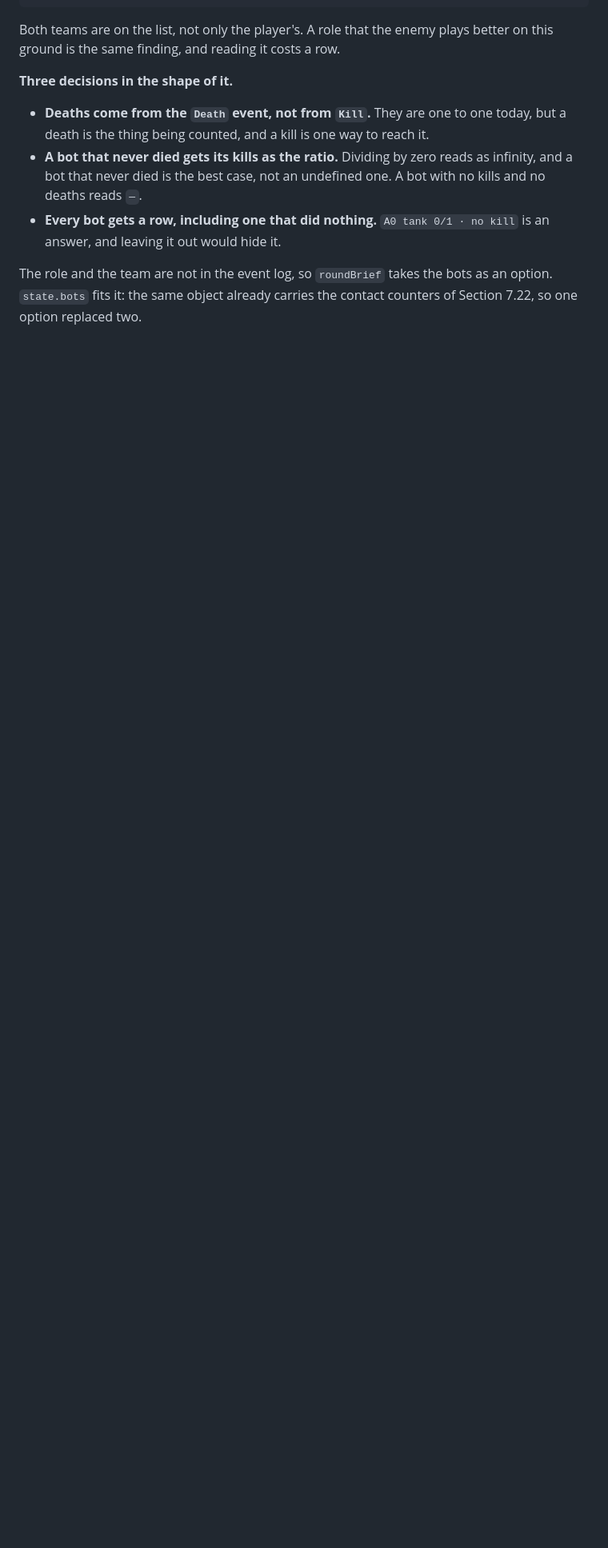
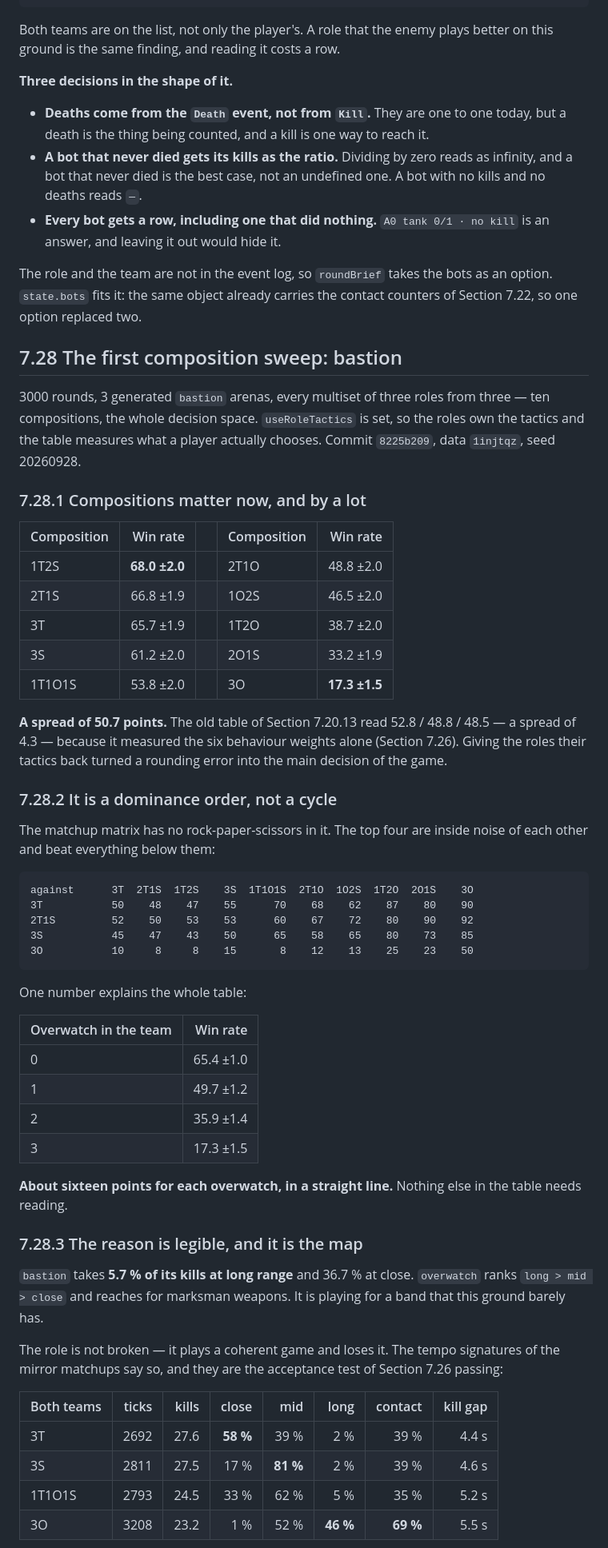
Before and after one commit to nelson-wee/ascii_tournament, a Markdown page: docs/dev-guide.md, the part around one of its changes. Shown at 80% size. Rendered like a GitHub page; blank space fills up the shorter version.

Commit message:
The first composition sweep: bastion
3000 rounds, 3 generated bastion arenas, all ten multisets of three roles, with
useRoleTactics set so the roles own the tactics.

Compositions matter now, and by a lot: a spread of 50.7 points, from 1T2S at
68.0 to 3O at 17.3. The old table read a spread of 4.3, because it measured the
six behaviour weights alone.

It is a dominance order, not a cycle. One number explains the whole matchup
matrix: every overwatch in a team costs about sixteen points, in a straight
line, 65.4 / 49.7 / 35.9 / 17.3 for zero to three of them.

The reason is the map. Bastion takes 5.7 % of its kills at long range and
36.7 % at close; overwatch ranks long > mid > close and reaches for marksman
weapons, so it plays for a band this ground barely has. It is not broken, it
plays a coherent game and loses it: a mirror 3O round spends 69 % of its living
ticks in contact against 39 % for 3T, and still kills the least and runs the
longest. Three roles, three different games, which is the acceptance test of
Section 7.26 passing.

What the table is not: one map, thin matchup cells at 60 rounds each, and a
2-point side bias that cancels in the column but is not gone. The balance
judgement is that 17.3 % against 68.0 % is too wide for a blind choice, and
that the fix must wait for the same sweep on openfield, or it fits one map.

Co-Authored-By: Claude Opus 5 <noreply@anthropic.com>
Claude-Session: https://claude.ai/code/session_01Rk58aayxNrWJz53gAoYDmJ

```diff
--- a/docs/dev-guide.md
+++ b/docs/dev-guide.md
@@ -3215,3 +3215,65 @@ The role and the team are not in the event log, so `roundBrief` takes the bots
 as an option. `state.bots` fits it: the same object already carries the contact
 counters of Section 7.22, so one option replaced two.
 
+## 7.28 The first composition sweep: bastion
+
+3000 rounds, 3 generated `bastion` arenas, every multiset of three roles from
+three — ten compositions, the whole decision space. `useRoleTactics` is set, so
+the roles own the tactics and the table measures what a player actually
+chooses. Commit `8225b209`, data `1injtqz`, seed 20260928.
+
+### 7.28.1 Compositions matter now, and by a lot
+
+| Composition | Win rate | | Composition | Win rate |
+|---|---:|---|---|---:|
+| 1T2S | **68.0 ±2.0** | | 2T1O | 48.8 ±2.0 |
+| 2T1S | 66.8 ±1.9 | | 1O2S | 46.5 ±2.0 |
+| 3T | 65.7 ±1.9 | | 1T2O | 38.7 ±2.0 |
+| 3S | 61.2 ±2.0 | | 2O1S | 33.2 ±1.9 |
+| 1T1O1S | 53.8 ±2.0 | | 3O | **17.3 ±1.5** |
+
+**A spread of 50.7 points.** The old table of Section 7.20.13 read 52.8 / 48.8 /
+48.5 — a spread of 4.3 — because it measured the six behaviour weights alone
+(Section 7.26). Giving the roles their tactics back turned a rounding error
+into the main decision of the game.
+
+### 7.28.2 It is a dominance order, not a cycle
+
+The matchup matrix has no rock-paper-scissors in it. The top four are inside
+noise of each other and beat everything below them:
+
+    against      3T  2T1S  1T2S    3S  1T1O1S  2T1O  1O2S  1T2O  2O1S    3O
+    3T           50    48    47    55      70    68    62    87    80    90
+    2T1S         52    50    53    53      60    67    72    80    90    92
+    3S           45    47    43    50      65    58    65    80    73    85
+    3O           10     8     8    15       8    12    13    25    23    50
+
+One number explains the whole table:
+
+| Overwatch in the team | Win rate |
+|---|---:|
+| 0 | 65.4 ±1.0 |
+| 1 | 49.7 ±1.2 |
+| 2 | 35.9 ±1.4 |
+| 3 | 17.3 ±1.5 |
+
+**About sixteen points for each overwatch, in a straight line.** Nothing else
+in the table needs reading.
+
+### 7.28.3 The reason is legible, and it is the map
+
+`bastion` takes **5.7 % of its kills at long range** and 36.7 % at close.
+`overwatch` ranks `long > mid > close` and reaches for marksman weapons. It is
+playing for a band that this ground barely has.
+
+The role is not broken — it plays a coherent game and loses it. The tempo
+signatures of the mirror matchups say so, and they are the acceptance test of
+Section 7.26 passing:
+
+| Both teams | ticks | kills | close | mid | long | contact | kill gap |
+|---|---:|---:|---:|---:|---:|---:|---:|
+| 3T | 2692 | 27.6 | **58 %** | 39 % | 2 % | 39 % | 4.4 s |
+| 3S | 2811 | 27.5 | 17 % | **81 %** | 2 % | 39 % | 4.6 s |
+| 1T1O1S | 2793 | 24.5 | 33 % | 62 % | 5 % | 35 % | 5.2 s |
+| 3O | 3208 | 23.2 | 1 % | 52 % | **46 %** | **69 %** | 5.5 s |
+
```
Also changed, not shown: other parts of docs/dev-guide.md (+29 -0 lines).
